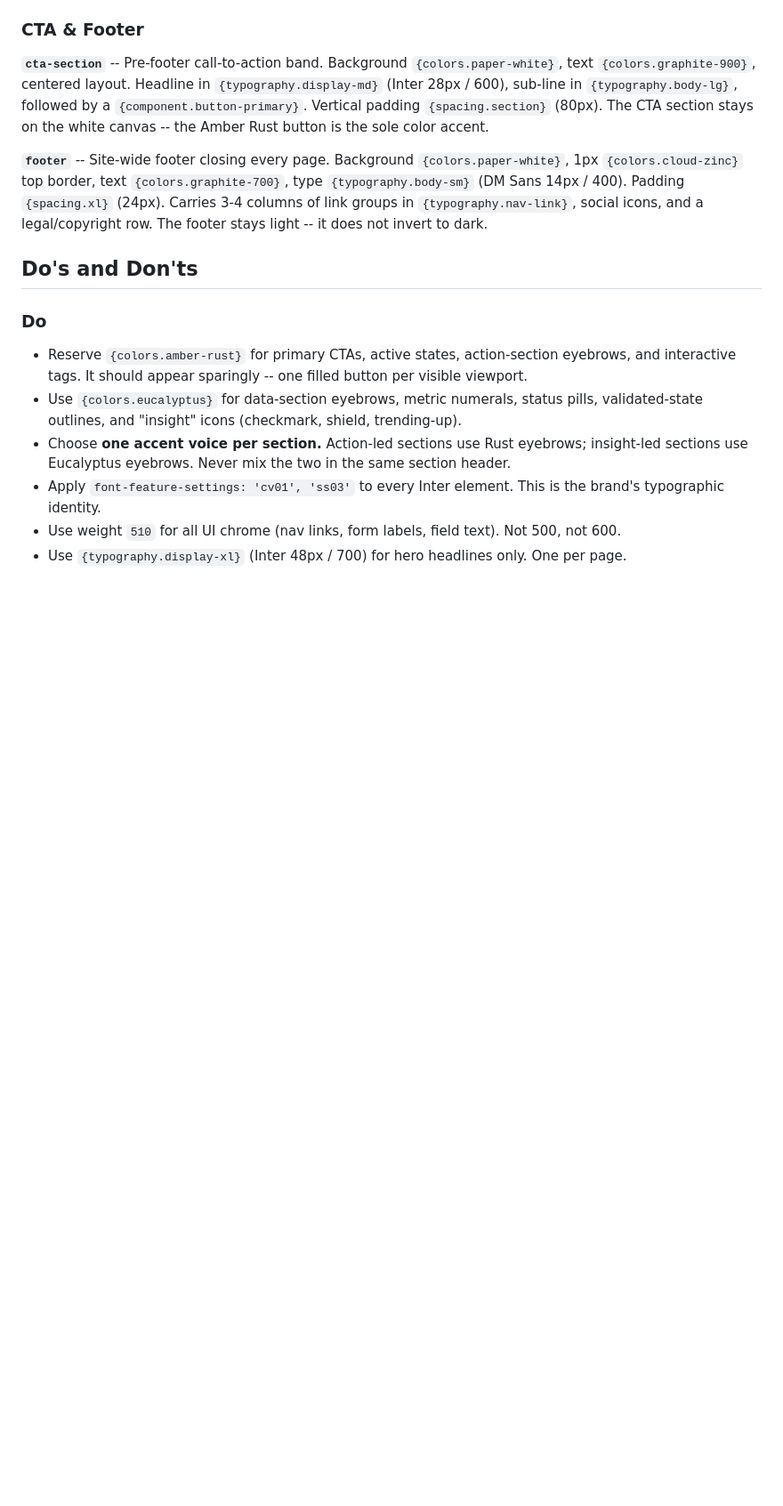
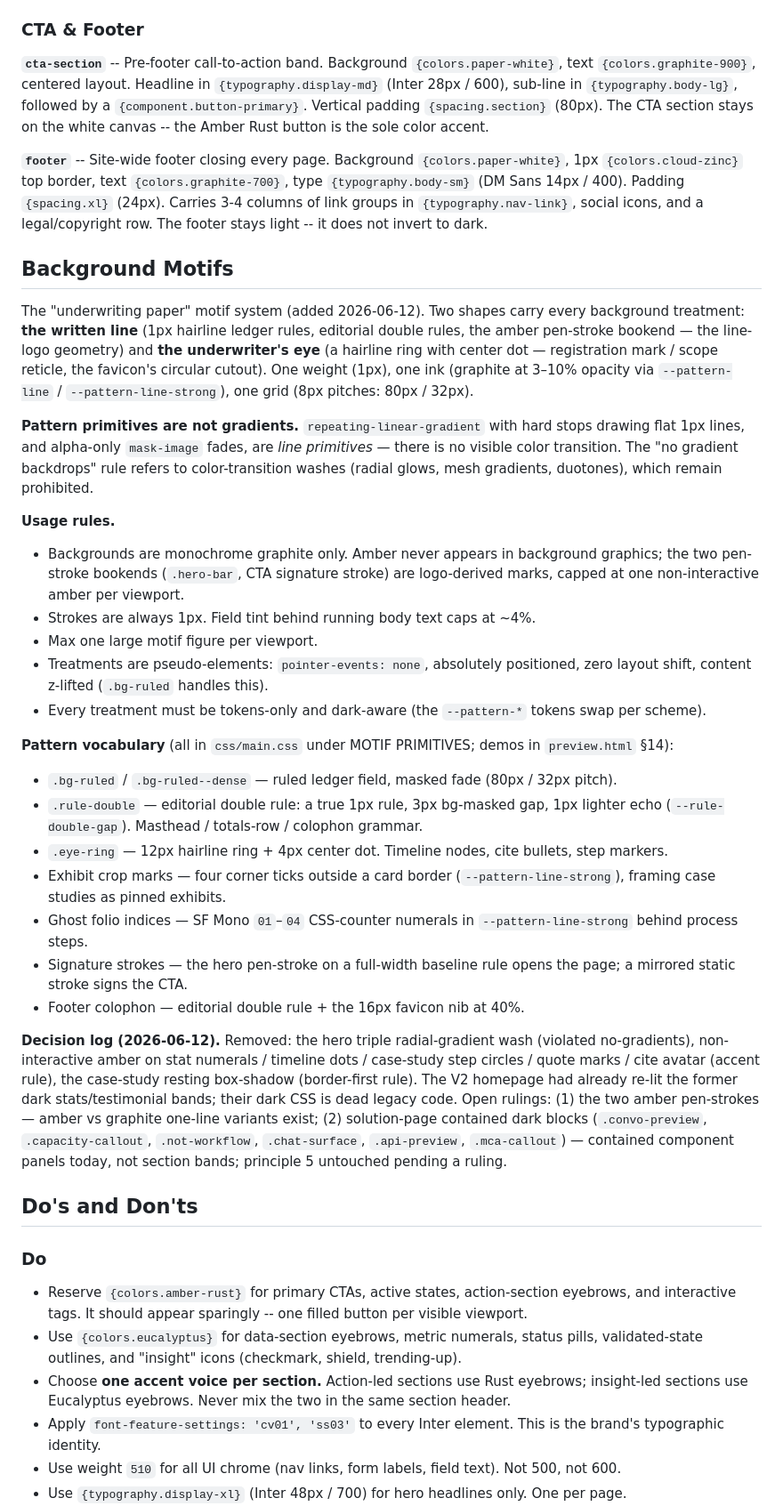
Before and after one commit to under-sight/undersight-website, a Markdown page: DESIGN.md, the part around one of its changes. Shown at 89% size. Rendered like a GitHub page; blank space fills up the shorter version.

Commit message:
DESIGN.md: Background Motifs section + motif component entries
Documents the underwriting-paper motif system: line-primitive
clarification (hard-stop 1px gradients + alpha masks are not color
gradients), usage rules, pattern vocabulary, and the 2026-06-12
decision log incl. the two open rulings (amber pen-strokes,
solution-page dark blocks).

Co-Authored-By: Claude Fable 5 <noreply@anthropic.com>

```diff
--- a/DESIGN.md
+++ b/DESIGN.md
@@ -532,6 +545,61 @@ Photography is minimal. When used (team photos, case studies), images are treate
 
 **`footer`** -- Site-wide footer closing every page. Background `{colors.paper-white}`, 1px `{colors.cloud-zinc}` top border, text `{colors.graphite-700}`, type `{typography.body-sm}` (DM Sans 14px / 400). Padding `{spacing.xl}` (24px). Carries 3-4 columns of link groups in `{typography.nav-link}`, social icons, and a legal/copyright row. The footer stays light -- it does not invert to dark.
 
+## Background Motifs
+
+The "underwriting paper" motif system (added 2026-06-12). Two shapes carry
+every background treatment: **the written line** (1px hairline ledger rules,
+editorial double rules, the amber pen-stroke bookend — the line-logo geometry)
+and **the underwriter's eye** (a hairline ring with center dot — registration
+mark / scope reticle, the favicon's circular cutout). One weight (1px), one
+ink (graphite at 3–10% opacity via `--pattern-line` / `--pattern-line-strong`),
+one grid (8px pitches: 80px / 32px).
+
+**Pattern primitives are not gradients.** `repeating-linear-gradient` with
+hard stops drawing flat 1px lines, and alpha-only `mask-image` fades, are
+*line primitives* — there is no visible color transition. The "no gradient
+backdrops" rule refers to color-transition washes (radial glows, mesh
+gradients, duotones), which remain prohibited.
+
+**Usage rules.**
+- Backgrounds are monochrome graphite only. Amber never appears in background
+  graphics; the two pen-stroke bookends (`.hero-bar`, CTA signature stroke)
+  are logo-derived marks, capped at one non-interactive amber per viewport.
+- Strokes are always 1px. Field tint behind running body text caps at ~4%.
+- Max one large motif figure per viewport.
+- Treatments are pseudo-elements: `pointer-events: none`, absolutely
+  positioned, zero layout shift, content z-lifted (`.bg-ruled` handles this).
+- Every treatment must be tokens-only and dark-aware (the `--pattern-*`
+  tokens swap per scheme).
+
+**Pattern vocabulary** (all in `css/main.css` under MOTIF PRIMITIVES;
+demos in `preview.html` §14):
+- `.bg-ruled` / `.bg-ruled--dense` — ruled ledger field, masked fade
+  (80px / 32px pitch).
+- `.rule-double` — editorial double rule: a true 1px rule, 3px bg-masked gap,
+  1px lighter echo (`--rule-double-gap`). Masthead / totals-row / colophon
+  grammar.
+- `.eye-ring` — 12px hairline ring + 4px center dot. Timeline nodes, cite
+  bullets, step markers.
+- Exhibit crop marks — four corner ticks outside a card border
+  (`--pattern-line-strong`), framing case studies as pinned exhibits.
+- Ghost folio indices — SF Mono `01`–`04` CSS-counter numerals in
+  `--pattern-line-strong` behind process steps.
+- Signature strokes — the hero pen-stroke on a full-width baseline rule
+  opens the page; a mirrored static stroke signs the CTA.
+- Footer colophon — editorial double rule + the 16px favicon nib at 40%.
+
+**Decision log (2026-06-12).** Removed: the hero triple radial-gradient wash
+(violated no-gradients), non-interactive amber on stat numerals / timeline
+dots / case-study step circles / quote marks / cite avatar (accent rule),
+the case-study resting box-shadow (border-first rule). The V2 homepage had
+already re-lit the former dark stats/testimonial bands; their dark CSS is
+dead legacy code. Open rulings: (1) the two amber pen-strokes — amber vs
+graphite one-line variants exist; (2) solution-page contained dark blocks
+(`.convo-preview`, `.capacity-callout`, `.not-workflow`, `.chat-surface`,
+`.api-preview`, `.mca-callout`) — contained component panels today, not
+section bands; principle 5 untouched pending a ruling.
+
 ## Do's and Don'ts
 
 ### Do
```
Also changed, not shown: other parts of DESIGN.md (+13 -0 lines).
